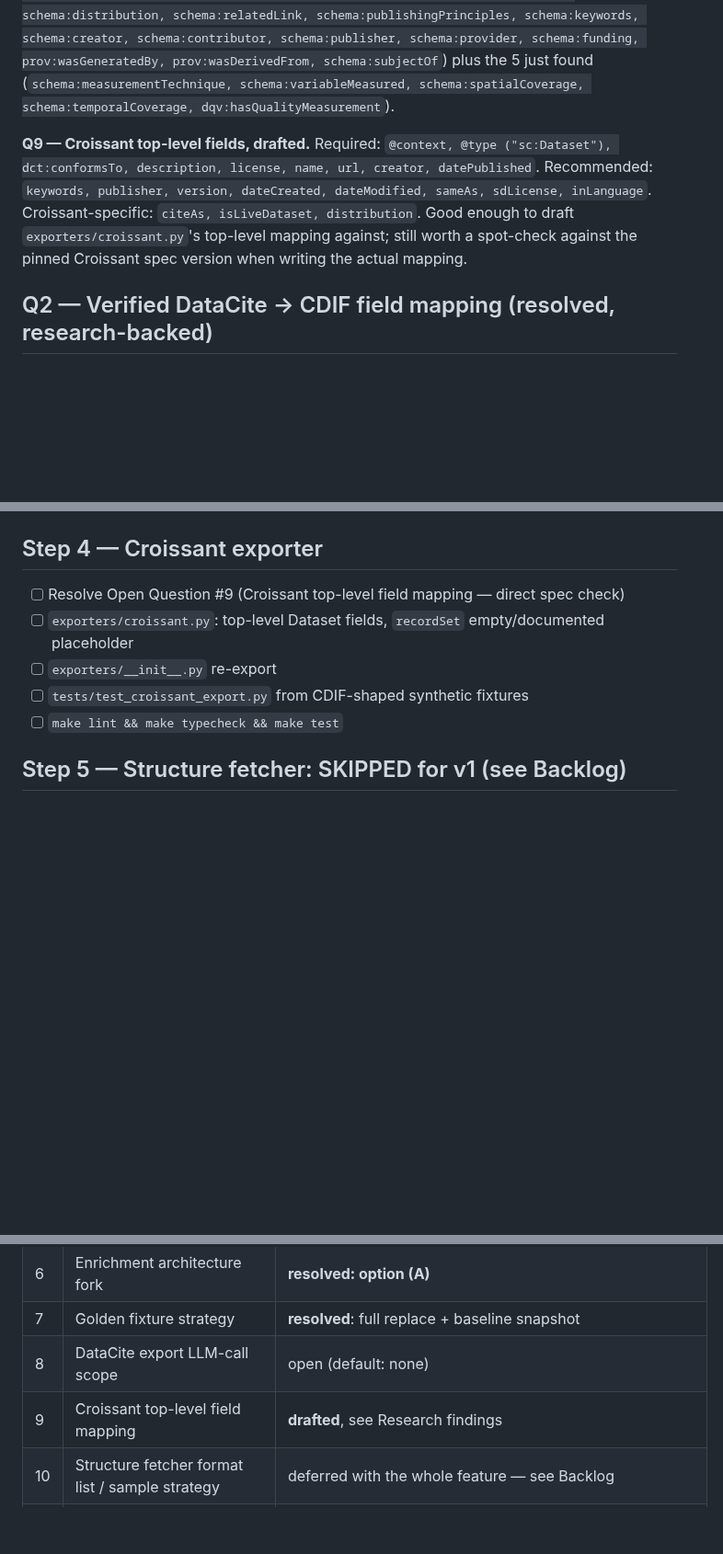
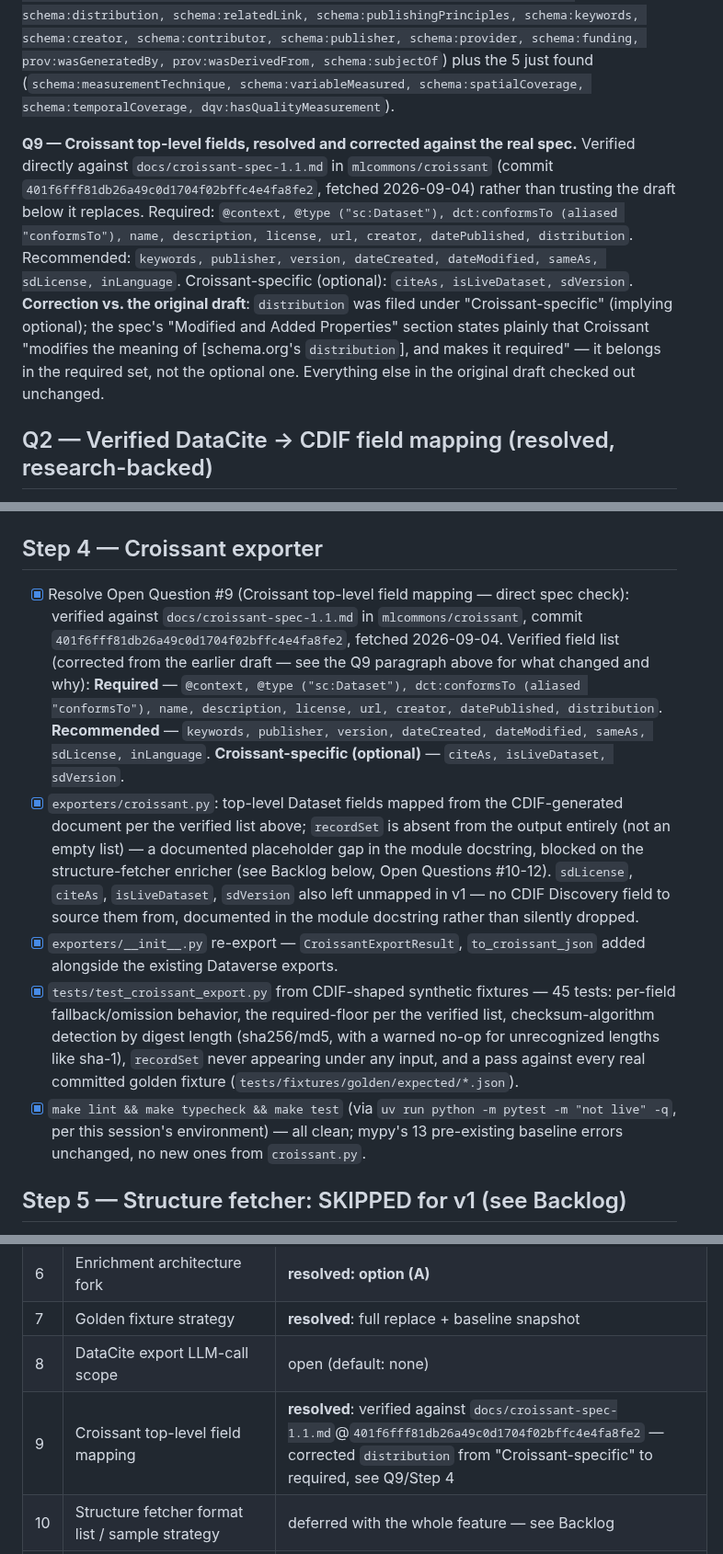
Before and after one commit to Data-Observatory/gema, a Markdown page: docs/cdif_pivot_implementation_plan.md, 3 parts joined by grey strips. Shown at 92% size. Drawn GitHub-style; blank space fills up the shorter version.

Commit message:
docs(specs): mark Step 4 (Croissant exporter) done, correct Q9
Corrects the Q9 draft's Croissant field-list research: distribution
is required by the real spec, not merely Croissant-specific as
first drafted. Checks off every Step 4 item and resolves Open
Question #9 in the log.

```diff
--- a/docs/cdif_pivot_implementation_plan.md
+++ b/docs/cdif_pivot_implementation_plan.md
@@ -19,7 +19,7 @@ Confirmed via the real schema: required floor is exactly `@id, @type, @context,
 
 **Correction (caught by a second research pass, Opus + web/primary-source verification): the schema declares 32 top-level properties, not 27.** The first pass read only `.properties` and missed 5 more declared inside `.allOf[3].properties`: `schema:measurementTechnique, schema:variableMeasured, schema:spatialCoverage, schema:temporalCoverage, dqv:hasQualityMeasurement`. These are genuine first-class CDIF Discovery properties (the vendored implementation guide titles that block "Properties added in Discovery Profile"), **not** an out-of-scope `profile-discovery`-only extension as the first pass wrongly claimed. Full corrected list (32): the 26 non-envelope properties from the original list (`@context, @id, @type, schema:name, schema:description, schema:identifier, schema:additionalType, schema:sameAs, schema:version, schema:inLanguage, schema:dateModified, schema:datePublished, schema:conditionsOfAccess, schema:license, schema:url, schema:distribution, schema:relatedLink, schema:publishingPrinciples, schema:keywords, schema:creator, schema:contributor, schema:publisher, schema:provider, schema:funding, prov:wasGeneratedBy, prov:wasDerivedFrom, schema:subjectOf`) plus the 5 just found (`schema:measurementTechnique, schema:variableMeasured, schema:spatialCoverage, schema:temporalCoverage, dqv:hasQualityMeasurement`).
 
-**Q9 — Croissant top-level fields, drafted.** Required: `@context, @type ("sc:Dataset"), dct:conformsTo, description, license, name, url, creator, datePublished`. Recommended: `keywords, publisher, version, dateCreated, dateModified, sameAs, sdLicense, inLanguage`. Croissant-specific: `citeAs, isLiveDataset, distribution`. Good enough to draft `exporters/croissant.py`'s top-level mapping against; still worth a spot-check against the pinned Croissant spec version when writing the actual mapping.
+**Q9 — Croissant top-level fields, resolved and corrected against the real spec.** Verified directly against `docs/croissant-spec-1.1.md` in `mlcommons/croissant` (commit `401f6fff81db26a49c0d1704f02bffc4e4fa8fe2`, fetched 2026-09-04) rather than trusting the draft below it replaces. Required: `@context, @type ("sc:Dataset"), dct:conformsTo (aliased "conformsTo"), name, description, license, url, creator, datePublished, distribution`. Recommended: `keywords, publisher, version, dateCreated, dateModified, sameAs, sdLicense, inLanguage`. Croissant-specific (optional): `citeAs, isLiveDataset, sdVersion`. **Correction vs. the original draft**: `distribution` was filed under "Croissant-specific" (implying optional); the spec's "Modified and Added Properties" section states plainly that Croissant "modifies the meaning of [schema.org's `distribution`], and makes it required" — it belongs in the required set, not the optional one. Everything else in the original draft checked out unchanged.
 
 ## Q2 — Verified DataCite → CDIF field mapping (resolved, research-backed)
 
@@ -142,11 +142,11 @@ Two open judgment calls the mapping surfaces (not yet decided): **`categories`
 
 ## Step 4 — Croissant exporter
 
-- [ ] Resolve Open Question #9 (Croissant top-level field mapping — direct spec check)
-- [ ] `exporters/croissant.py`: top-level Dataset fields, `recordSet` empty/documented placeholder
-- [ ] `exporters/__init__.py` re-export
-- [ ] `tests/test_croissant_export.py` from CDIF-shaped synthetic fixtures
-- [ ] `make lint && make typecheck && make test`
+- [x] Resolve Open Question #9 (Croissant top-level field mapping — direct spec check): verified against `docs/croissant-spec-1.1.md` in `mlcommons/croissant`, commit `401f6fff81db26a49c0d1704f02bffc4e4fa8fe2`, fetched 2026-09-04. Verified field list (corrected from the earlier draft — see the Q9 paragraph above for what changed and why): **Required** — `@context, @type ("sc:Dataset"), dct:conformsTo (aliased "conformsTo"), name, description, license, url, creator, datePublished, distribution`. **Recommended** — `keywords, publisher, version, dateCreated, dateModified, sameAs, sdLicense, inLanguage`. **Croissant-specific (optional)** — `citeAs, isLiveDataset, sdVersion`.
+- [x] `exporters/croissant.py`: top-level Dataset fields mapped from the CDIF-generated document per the verified list above; `recordSet` is absent from the output entirely (not an empty list) — a documented placeholder gap in the module docstring, blocked on the structure-fetcher enricher (see Backlog below, Open Questions #10-12). `sdLicense`, `citeAs`, `isLiveDataset`, `sdVersion` also left unmapped in v1 — no CDIF Discovery field to source them from, documented in the module docstring rather than silently dropped.
+- [x] `exporters/__init__.py` re-export — `CroissantExportResult`, `to_croissant_json` added alongside the existing Dataverse exports.
+- [x] `tests/test_croissant_export.py` from CDIF-shaped synthetic fixtures — 45 tests: per-field fallback/omission behavior, the required-floor per the verified list, checksum-algorithm detection by digest length (sha256/md5, with a warned no-op for unrecognized lengths like sha-1), `recordSet` never appearing under any input, and a pass against every real committed golden fixture (`tests/fixtures/golden/expected/*.json`).
+- [x] `make lint && make typecheck && make test` (via `uv run python -m pytest -m "not live" -q`, per this session's environment) — all clean; mypy's 13 pre-existing baseline errors unchanged, no new ones from `croissant.py`.
 
 ## Step 5 — Structure fetcher: SKIPPED for v1 (see Backlog)
 
@@ -174,7 +174,7 @@ Decided: not building `enrichers/structure_fetcher.py` now. No consumer exists (
 | 6 | Enrichment architecture fork | **resolved: option (A)** |
 | 7 | Golden fixture strategy | **resolved**: full replace + baseline snapshot |
 | 8 | DataCite export LLM-call scope | open (default: none) |
-| 9 | Croissant top-level field mapping | **drafted**, see Research findings |
+| 9 | Croissant top-level field mapping | **resolved**: verified against `docs/croissant-spec-1.1.md`@`401f6fff81db26a49c0d1704f02bffc4e4fa8fe2` — corrected `distribution` from "Croissant-specific" to required, see Q9/Step 4 |
 | 10 | Structure fetcher format list / sample strategy | deferred with the whole feature — see Backlog |
 | 11 | Content-fetch vs. structure-fetch ordering | deferred with the whole feature — see Backlog |
 | 12 | Does structure-fetcher ship in v1 at all | **resolved: no** — see Backlog, must stay visible |
```
